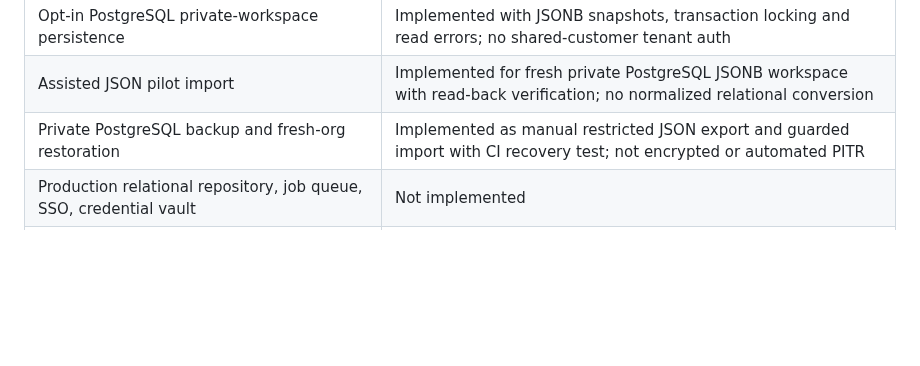
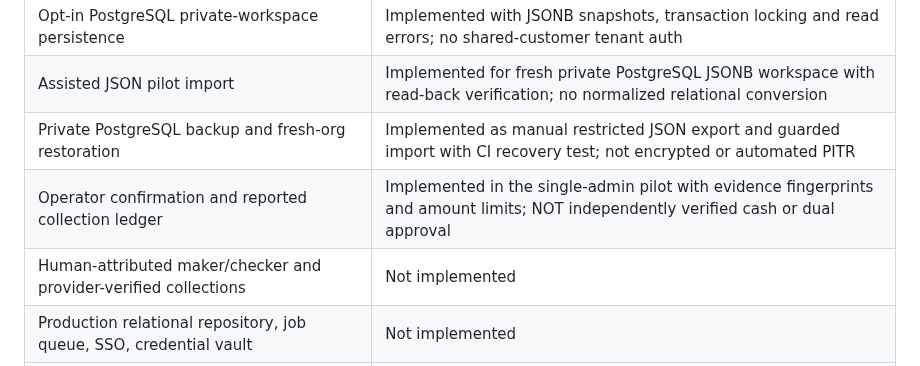
Before and after one commit to savisaluwadana/RevenueLeak-OS, a Markdown page: docs/PRODUCT-STRATEGY.md, the part around the change. GitHub-like rendering; blank space fills up the shorter version.

Commit message:
docs: distinguish pilot recovered assertions from verified financial recoveries

```diff
--- a/docs/PRODUCT-STRATEGY.md
+++ b/docs/PRODUCT-STRATEGY.md
@@ -21,6 +21,8 @@ RevenueLeak OS is a **provider-neutral, read-only revenue assurance and preventi
 | Opt-in PostgreSQL private-workspace persistence | Implemented with JSONB snapshots, transaction locking and read errors; no shared-customer tenant auth |
 | Assisted JSON pilot import | Implemented for fresh private PostgreSQL JSONB workspace with read-back verification; no normalized relational conversion |
 | Private PostgreSQL backup and fresh-org restoration | Implemented as manual restricted JSON export and guarded import with CI recovery test; not encrypted or automated PITR |
+| Operator confirmation and reported collection ledger | Implemented in the single-admin pilot with evidence fingerprints and amount limits; NOT independently verified cash or dual approval |
+| Human-attributed maker/checker and provider-verified collections | Not implemented |
 | Production relational repository, job queue, SSO, credential vault | Not implemented |
 | Opt-in periodic scans with same-day deduplication | Implemented in single-process pilot; no distributed scheduler or provider refresh |
 | Provider-specific canonical customer ID mappings | Implemented as explicit CSV import with historical provenance; no automatic matching/approval |
```
